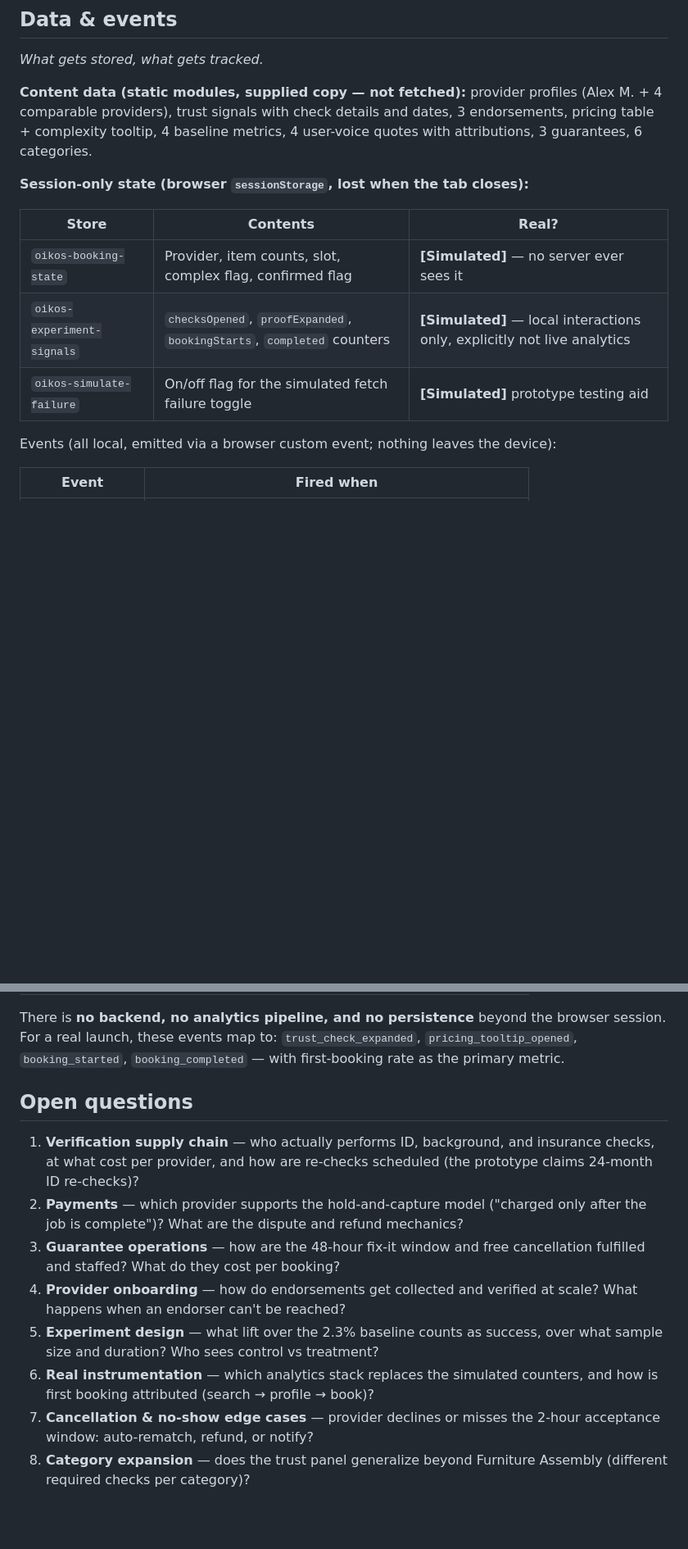
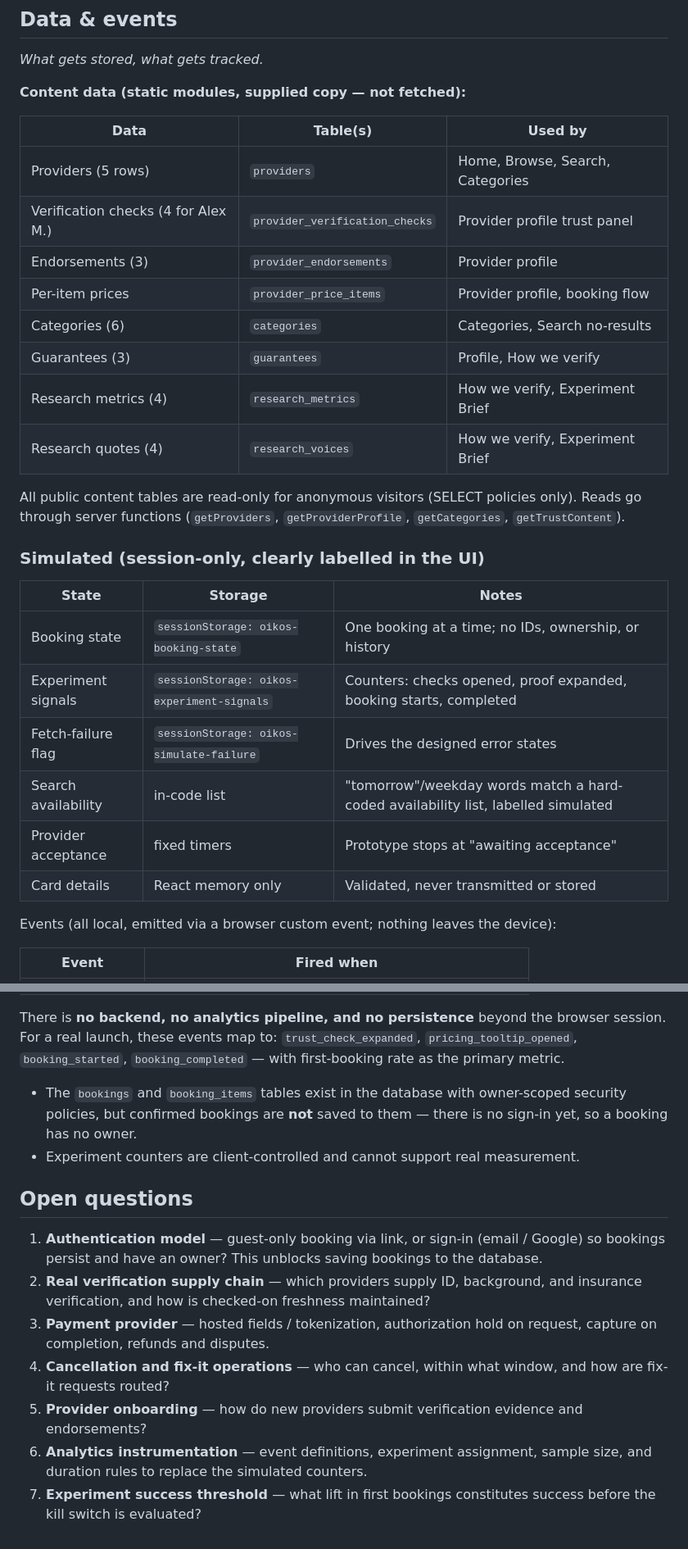
Before and after one commit to sophiagalatoula-sys/Vibe_Coding_SG, a Markdown page: 04-production/PRD.md, 2 parts joined by grey strips. Shown at 82% size. GitHub-like rendering; blank space fills up the shorter version.

```diff
--- a/04-production/PRD.md
+++ b/04-production/PRD.md
@@ -89,15 +91,33 @@ Kill switch: "If trust signals do not increase first bookings, trust is not the
 
 _What gets stored, what gets tracked._
 
-**Content data (static modules, supplied copy — not fetched):** provider profiles (Alex M. + 4 comparable providers), trust signals with check details and dates, 3 endorsements, pricing table + complexity tooltip, 4 baseline metrics, 4 user-voice quotes with attributions, 3 guarantees, 6 categories.
+**Content data (static modules, supplied copy — not fetched):**
 
-**Session-only state (browser `sessionStorage`, lost when the tab closes):**
+| Data | Table(s) | Used by |
+|---|---|---|
+| Providers (5 rows) | `providers` | Home, Browse, Search, Categories |
+| Verification checks (4 for Alex M.) | `provider_verification_checks` | Provider profile trust panel |
+| Endorsements (3) | `provider_endorsements` | Provider profile |
+| Per-item prices | `provider_price_items` | Provider profile, booking flow |
+| Categories (6) | `categories` | Categories, Search no-results |
+| Guarantees (3) | `guarantees` | Profile, How we verify |
+| Research metrics (4) | `research_metrics` | How we verify, Experiment Brief |
+| Research quotes (4) | `research_voices` | How we verify, Experiment Brief |
 
-| Store | Contents | Real? |
+All public content tables are read-only for anonymous visitors (SELECT policies only). Reads go through server functions (`getProviders`, `getProviderProfile`, `getCategories`, `getTrustContent`).
+
+
+### Simulated (session-only, clearly labelled in the UI)
+
+| State | Storage | Notes |
 |---|---|---|
-| `oikos-booking-state` | Provider, item counts, slot, complex flag, confirmed flag | **[Simulated]** — no server ever sees it |
-| `oikos-experiment-signals` | `checksOpened`, `proofExpanded`, `bookingStarts`, `completed` counters | **[Simulated]** — local interactions only, explicitly not live analytics |
-| `oikos-simulate-failure` | On/off flag for the simulated fetch failure toggle | **[Simulated]** prototype testing aid |
+| Booking state | `sessionStorage: oikos-booking-state` | One booking at a time; no IDs, ownership, or history |
+| Experiment signals | `sessionStorage: oikos-experiment-signals` | Counters: checks opened, proof expanded, booking starts, completed |
+| Fetch-failure flag | `sessionStorage: oikos-simulate-failure` | Drives the designed error states |
+| Search availability | in-code list | "tomorrow"/weekday words match a hard-coded availability list, labelled simulated |
+| Provider acceptance | fixed timers | Prototype stops at "awaiting acceptance" |
+| Card details | React memory only | Validated, never transmitted or stored |
+
 
 
 Events (all local, emitted via a browser custom event; nothing leaves the device):
@@ -111,14 +131,16 @@ Events (all local, emitted via a browser custom event; nothing leaves the device
 
 There is **no backend, no analytics pipeline, and no persistence** beyond the browser session. For a real launch, these events map to: `trust_check_expanded`, `pricing_tooltip_opened`, `booking_started`, `booking_completed` — with first-booking rate as the primary metric.
 
+- The `bookings` and `booking_items` tables exist in the database with owner-scoped security policies, but confirmed bookings are **not** saved to them — there is no sign-in yet, so a booking has no owner.
+- Experiment counters are client-controlled and cannot support real measurement.
+
 
 ## Open questions
 
-1. **Verification supply chain** — who actually performs ID, background, and insurance checks, at what cost per provider, and how are re-checks scheduled (the prototype claims 24-month ID re-checks)?
-2. **Payments** — which provider supports the hold-and-capture model ("charged only after the job is complete")? What are the dispute and refund mechanics?
-3. **Guarantee operations** — how are the 48-hour fix-it window and free cancellation fulfilled and staffed? What do they cost per booking?
-4. **Provider onboarding** — how do endorsements get collected and verified at scale? What happens when an endorser can't be reached?
-5. **Experiment design** — what lift over the 2.3% baseline counts as success, over what sample size and duration? Who sees control vs treatment?
-6. **Real instrumentation** — which analytics stack replaces the simulated counters, and how is first booking attributed (search → profile → book)?
-7. **Cancellation & no-show edge cases** — provider declines or misses the 2-hour acceptance window: auto-rematch, refund, or notify?
-8. **Category expansion** — does the trust panel generalize beyond Furniture Assembly (different required checks per category)?
+1. **Authentication model** — guest-only booking via link, or sign-in (email / Google) so bookings persist and have an owner? This unblocks saving bookings to the database.
+2. **Real verification supply chain** — which providers supply ID, background, and insurance verification, and how is checked-on freshness maintained?
+3. **Payment provider** — hosted fields / tokenization, authorization hold on request, capture on completion, refunds and disputes.
+4. **Cancellation and fix-it operations** — who can cancel, within what window, and how are fix-it requests routed?
+5. **Provider onboarding** — how do new providers submit verification evidence and endorsements?
+6. **Analytics instrumentation** — event definitions, experiment assignment, sample size, and duration rules to replace the simulated counters.
+7. **Experiment success threshold** — what lift in first bookings constitutes success before the kill switch is evaluated?
```
Also changed, not shown: other parts of 04-production/PRD.md (+31 -29 lines).
